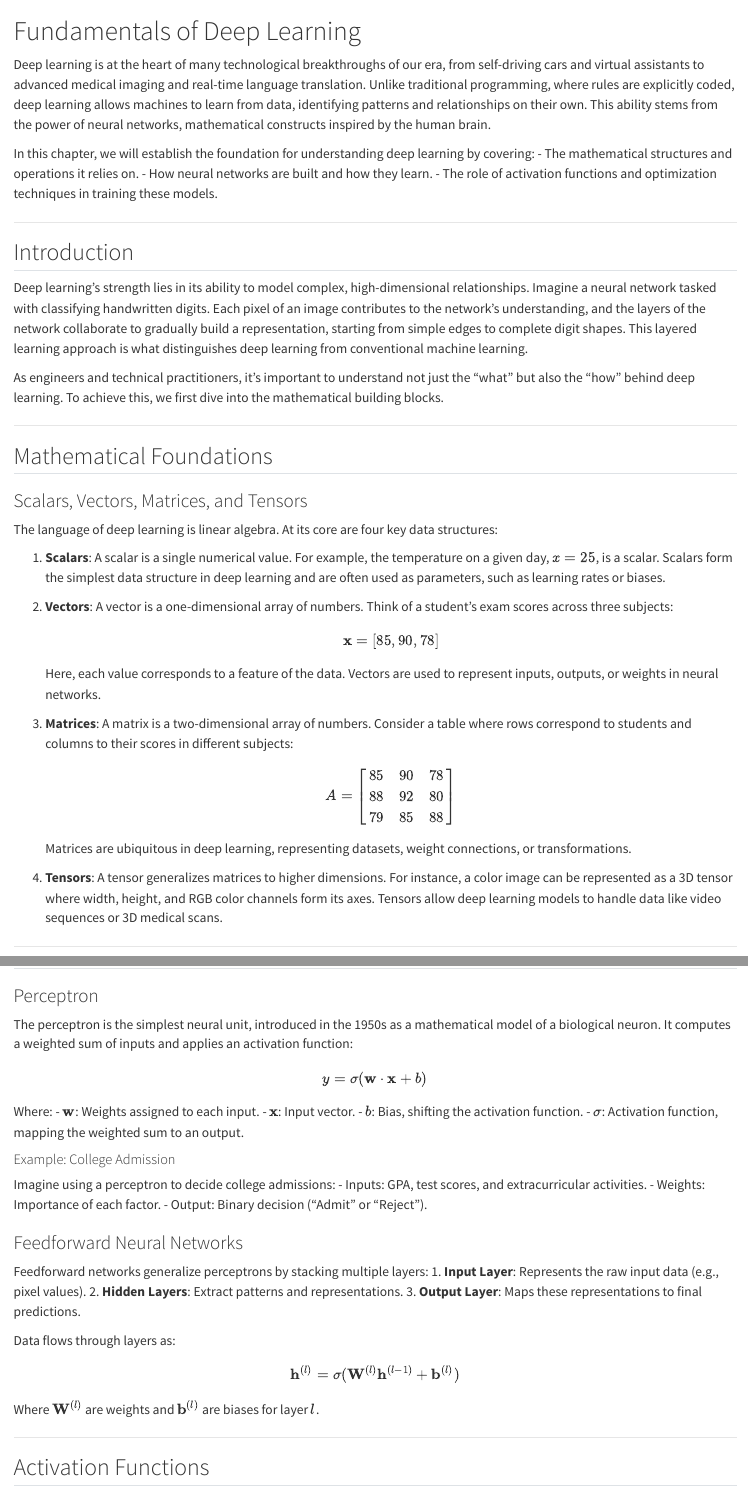
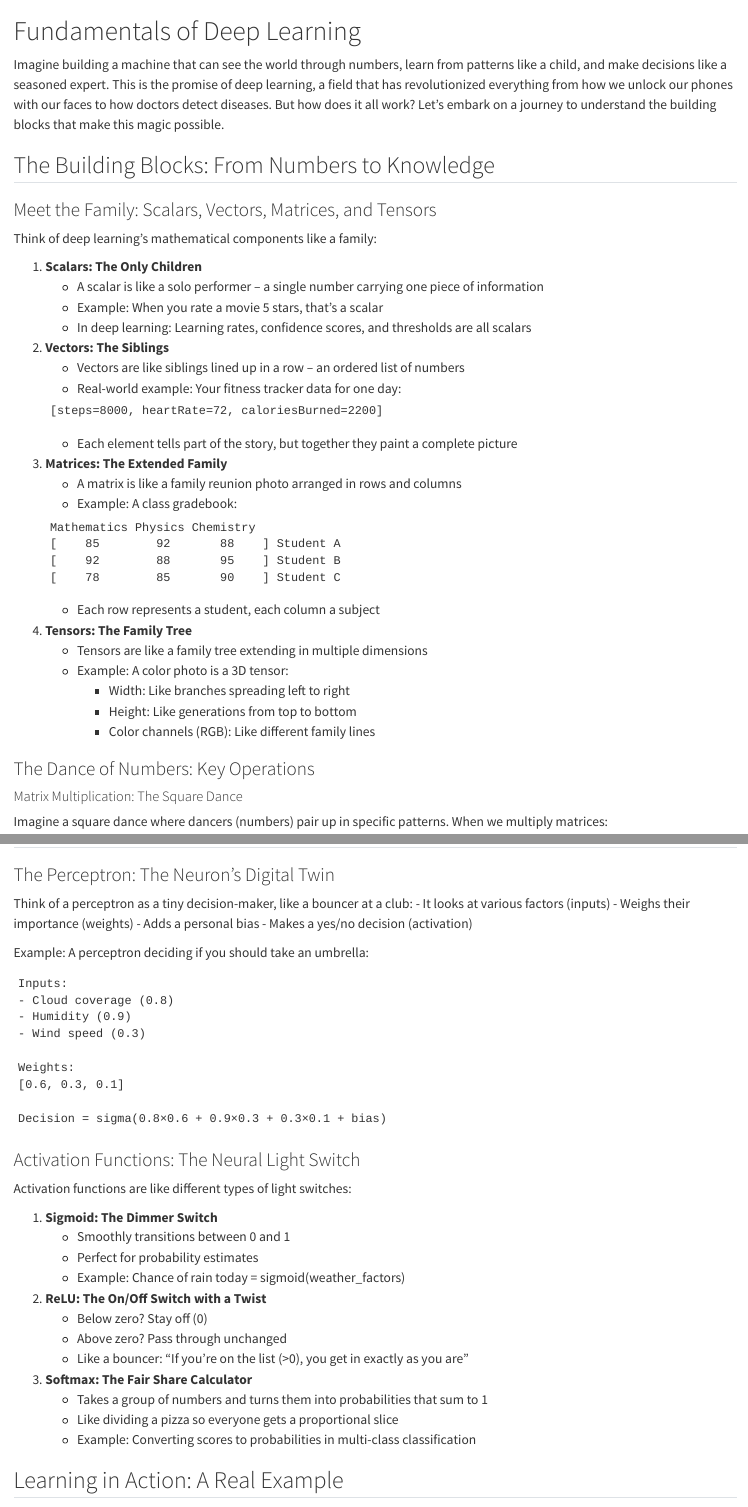
Before and after one commit to PawanRamaMali/Deep-Learning, a Quarto document (deep-learning-book/chapters/01-math-foundations.qmd): the page in a window 1100 px wide, from its top, and a second part further down, joined at a grey line. Rendered offline with R 4.5, knitr and Pandoc in place of Quarto, with nearby package versions.

Commit message:
Update 01-math-foundations.qmd

````diff
--- a/deep-learning-book/chapters/01-math-foundations.qmd
+++ b/deep-learning-book/chapters/01-math-foundations.qmd
@@ -1,25 +1,45 @@
-
 # Fundamentals of Deep Learning {#sec-fundamentals}
 
-Deep learning is at the heart of many technological breakthroughs of our era, from self-driving cars and virtual assistants to advanced medical imaging and real-time language translation. Unlike traditional programming, where rules are explicitly coded, deep learning allows machines to learn from data, identifying patterns and relationships on their own. This ability stems from the power of neural networks, mathematical constructs inspired by the human brain.
+Imagine building a machine that can see the world through numbers, learn from patterns like a child, and make decisions like a seasoned expert. This is the promise of deep learning, a field that has revolutionized everything from how we unlock our phones with our faces to how doctors detect diseases. But how does it all work? Let's embark on a journey to understand the building blocks that make this magic possible.
 
-In this chapter, we will establish the foundation for understanding deep learning by covering:
-- The mathematical structures and operations it relies on.
-- How neural networks are built and how they learn.
-- The role of activation functions and optimization techniques in training these models.
+## The Building Blocks: From Numbers to Knowledge
 
----
+### Meet the Family: Scalars, Vectors, Matrices, and Tensors
 
-## Introduction
+Think of deep learning's mathematical components like a family:
 
-Deep learning’s strength lies in its ability to model complex, high-dimensional relationships. Imagine a neural network tasked with classifying handwritten digits. Each pixel of an image contributes to the network's understanding, and the layers of the network collaborate to gradually build a representation, starting from simple edges to complete digit shapes. This layered learning approach is what distinguishes deep learning from conventional machine learning.
+1. **Scalars: The Only Children**
+   - A scalar is like a solo performer – a single number carrying one piece of information
+   - Example: When you rate a movie 5 stars, that's a scalar
+   - In deep learning: Learning rates, confidence scores, and thresholds are all scalars
 
-As engineers and technical practitioners, it’s important to understand not just the “what” but also the “how” behind deep learning. To achieve this, we first dive into the mathematical building blocks.
+2. **Vectors: The Siblings**
+   - Vectors are like siblings lined up in a row – an ordered list of numbers
+   - Real-world example: Your fitness tracker data for one day:
+   ```
+   [steps=8000, heartRate=72, caloriesBurned=2200]
+   ```
+   - Each element tells part of the story, but together they paint a complete picture
 
----
+3. **Matrices: The Extended Family**
+   - A matrix is like a family reunion photo arranged in rows and columns
+   - Example: A class gradebook:
+   ```
+   Mathematics Physics Chemistry
+   [    85        92       88    ] Student A
+   [    92        88       95    ] Student B
+   [    78        85       90    ] Student C
+   ```
+   - Each row represents a student, each column a subject
 
-## Mathematical Foundations
+4. **Tensors: The Family Tree**
+   - Tensors are like a family tree extending in multiple dimensions
+   - Example: A color photo is a 3D tensor:
+     - Width: Like branches spreading left to right
+     - Height: Like generations from top to bottom
+     - Color channels (RGB): Like different family lines
 
-### Scalars, Vectors, Matrices, and Tensors
+### The Dance of Numbers: Key Operations
 
-The language of deep learning is linear algebra. At its core are four key data structures:
+#### Matrix Multiplication: The Square Dance
+Imagine a square dance where dancers (numbers) pair up in specific patterns. When we multiply matrices:
@@ -26,2 +51 @@ The language of deep learning is linear algebra. At its core are four key data s
 
-1. **Scalars**: A scalar is a single numerical value. For example, the temperature on a given day, \( x = 25 \), is a scalar. Scalars form the simplest data structure in deep learning and are often used as parameters, such as learning rates or biases.
@@ -28,23 +58,22 @@ The language of deep learning is linear algebra. At its core are four key data s
 
-2. **Vectors**: A vector is a one-dimensional array of numbers. Think of a student’s exam scores across three subjects:
-   \[
-   \mathbf{x} = [85, 90, 78]
-   \]
-   Here, each value corresponds to a feature of the data. Vectors are used to represent inputs, outputs, or weights in neural networks.
+## Neural Networks: The Brain's Blueprint
 
-3. **Matrices**: A matrix is a two-dimensional array of numbers. Consider a table where rows correspond to students and columns to their scores in different subjects:
-   \[
-   A = \begin{bmatrix}
-   85 & 90 & 78 \\
-   88 & 92 & 80 \\
-   79 & 85 & 88
-   \end{bmatrix}
-   \]
-   Matrices are ubiquitous in deep learning, representing datasets, weight connections, or transformations.
+### The Perceptron: The Neuron's Digital Twin
 
-4. **Tensors**: A tensor generalizes matrices to higher dimensions. For instance, a color image can be represented as a 3D tensor where width, height, and RGB color channels form its axes. Tensors allow deep learning models to handle data like video sequences or 3D medical scans.
+Think of a perceptron as a tiny decision-maker, like a bouncer at a club:
+- It looks at various factors (inputs)
+- Weighs their importance (weights)
+- Adds a personal bias
+- Makes a yes/no decision (activation)
 
----
+Example: A perceptron deciding if you should take an umbrella:
+```
+Inputs:
+- Cloud coverage (0.8)
+- Humidity (0.9)
+- Wind speed (0.3)
 
-### Key Operations in Linear Algebra
+Weights:
+[0.6, 0.3, 0.1]
 
+Decision = sigma(0.8×0.6 + 0.9×0.3 + 0.3×0.1 + bias)
@@ -61 +81,2 @@ Transposing is often used in backpropagation, where gradients need to be propaga
 
+### Activation Functions: The Neural Light Switch
@@ -72 +83,2 @@ This operation underpins the computation of weighted sums in neural networks.
 
+Activation functions are like different types of light switches:
@@ -79,5 +85,15 @@ Matrix multiplication is the backbone of forward and backward passes in deep lea
 
----
+1. **Sigmoid: The Dimmer Switch**
+   - Smoothly transitions between 0 and 1
+   - Perfect for probability estimates
+   - Example: Chance of rain today = sigmoid(weather_factors)
 
-### Vector Spaces and Properties
+2. **ReLU: The On/Off Switch with a Twist**
+   - Below zero? Stay off (0)
+   - Above zero? Pass through unchanged
+   - Like a bouncer: "If you're on the list (>0), you get in exactly as you are"
 
+3. **Softmax: The Fair Share Calculator**
+   - Takes a group of numbers and turns them into probabilities that sum to 1
+   - Like dividing a pizza so everyone gets a proportional slice
+   - Example: Converting scores to probabilities in multi-class classification
@@ -88,3 +100,3 @@ A vector space provides a framework for representing and manipulating data. Key
 
-For instance, the space of student grades (e.g., \( [85, 90] \) and \( [88, 92] \)) remains valid under these operations, enabling linear transformations.
+## Learning in Action: A Real Example
 
@@ -94,2 +108 @@ For instance, the space of student grades (e.g., \( [85, 90] \) and \( [88, 92]
 
-### Perceptron
@@ -96,4 +113 @@ For instance, the space of student grades (e.g., \( [85, 90] \) and \( [88, 92]
 
-The perceptron is the simplest neural unit, introduced in the 1950s as a mathematical model of a biological neuron. It computes a weighted sum of inputs and applies an activation function:
-\[
-y = \sigma(\mathbf{w} \cdot \mathbf{x} + b)
@@ -101,12 +118,3 @@ y = \sigma(\mathbf{w} \cdot \mathbf{x} + b)
 
-Where:
-- \( \mathbf{w} \): Weights assigned to each input.
-- \( \mathbf{x} \): Input vector.
-- \( b \): Bias, shifting the activation function.
-- \( \sigma \): Activation function, mapping the weighted sum to an output.
+## The Road Ahead
 
-#### Example: College Admission
-Imagine using a perceptron to decide college admissions:
-- Inputs: GPA, test scores, and extracurricular activities.
-- Weights: Importance of each factor.
-- Output: Binary decision ("Admit" or "Reject").
@@ -113,17 +126,3 @@ Imagine using a perceptron to decide college admissions:
 
-### Feedforward Neural Networks
+In the next chapters, we'll build on these basics to create increasingly sophisticated models that can tackle real-world problems. Remember, every advanced AI system, from self-driving cars to language models, builds upon these fundamental concepts.
 
-Feedforward networks generalize perceptrons by stacking multiple layers:
-1. **Input Layer**: Represents the raw input data (e.g., pixel values).
-2. **Hidden Layers**: Extract patterns and representations.
-3. **Output Layer**: Maps these representations to final predictions.
-
-Data flows through layers as:
-\[
-\mathbf{h}^{(l)} = \sigma(\mathbf{W}^{(l)} \mathbf{h}^{(l-1)} + \mathbf{b}^{(l)})
-\]
-Where \( \mathbf{W}^{(l)} \) are weights and \( \mathbf{b}^{(l)} \) are biases for layer \( l \).
-
----
-
-## Activation Functions
````
Also changed, not shown: deep-learning-book/chapters/01-math-foundations.qmd (115 more changed lines).
